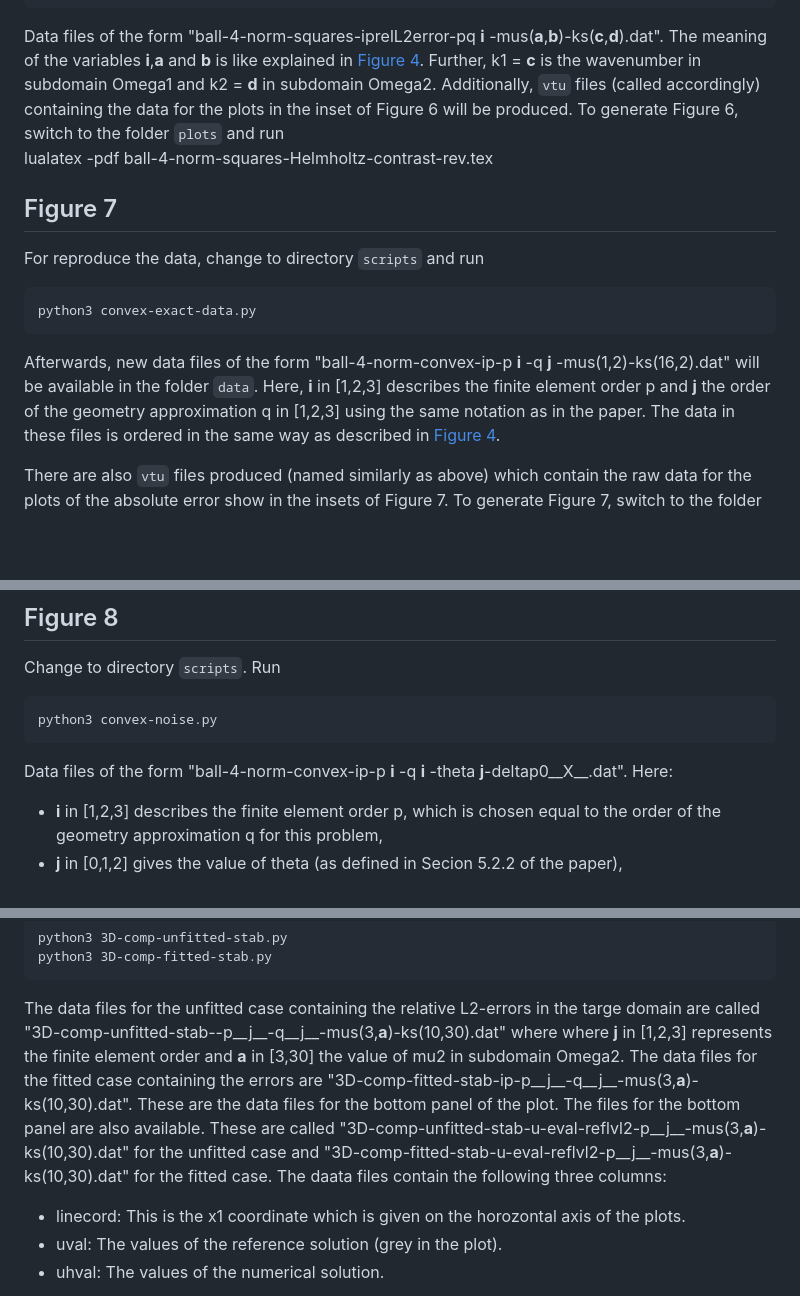
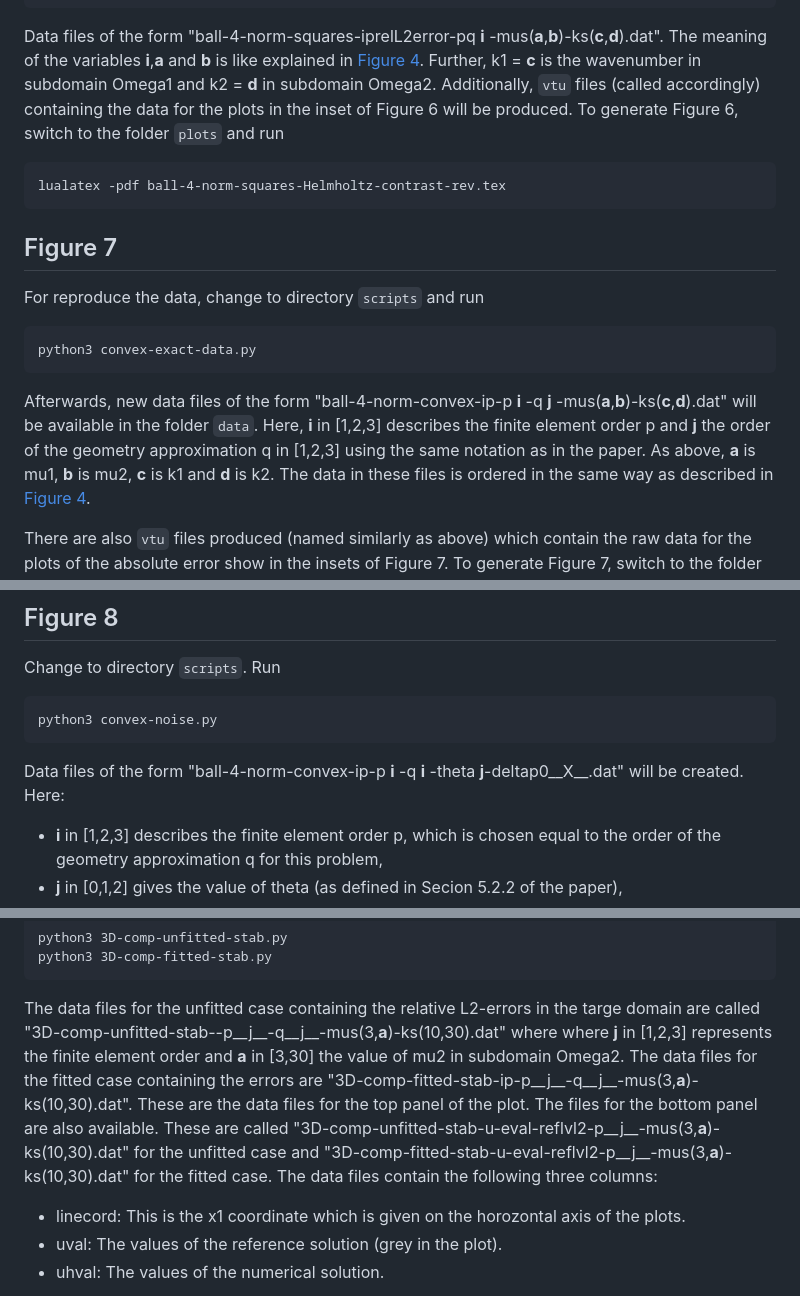
Before and after one commit to UCL/interface-uc-unfitted-iso, a Markdown page: README.md, 3 parts joined by grey strips. GitHub-like rendering; blank space fills up the shorter version.

```diff
--- a/README.md
+++ b/README.md
@@ -118,15 +118,16 @@ Change to directory `scripts`. Run
 Data files of the form "ball-4-norm-squares-iprelL2error-pq __i__ -mus(__a__,__b__)-ks(__c__,__d__).dat". The meaning of the variables __i__,__a__ and __b__ is like
 explained in [Figure 4](#Fig4). Further,  k1 = __c__ is the wavenumber in subdomain Omega1 and k2 = __d__ in subdomain Omega2.
 Additionally, `vtu` files (called accordingly) containing the data for the plots in the inset of Figure 6 will be produced. To generate Figure 6, switch to the folder `plots` and run
+
     lualatex -pdf ball-4-norm-squares-Helmholtz-contrast-rev.tex
-
 
 ## <a name="Fig7"></a> Figure 7
 For reproduce the data, change to directory `scripts` and run
 
     python3 convex-exact-data.py
 
-Afterwards, new data files of the form "ball-4-norm-convex-ip-p __i__ -q __j__ -mus(1,2)-ks(16,2).dat" will be available in the folder `data`. Here, __i__ in [1,2,3] describes the finite element order p and __j__ the order of the geometry approximation q in [1,2,3] using the same notation as in the paper.
+Afterwards, new data files of the form "ball-4-norm-convex-ip-p __i__ -q __j__ -mus(__a__,__b__)-ks(__c__,__d__).dat" will be available in the folder `data`. Here, __i__ in [1,2,3] describes the finite element order p and __j__ the order of the geometry approximation q in [1,2,3] using the same notation as in the paper.
+As above, __a__ is mu1, __b__ is mu2, __c__ is k1 and __d__ is k2.
 The data in these files is ordered in the same way as described in [Figure 4](#Fig4).
 
 There are also `vtu` files produced (named similarly as above) which contain the raw data for the plots of the absolute error show in the insets of
@@ -142,7 +143,7 @@ Change to directory `scripts`. Run
 
     python3 convex-noise.py
 
-Data files of the form "ball-4-norm-convex-ip-p __i__ -q __i__ -theta __j__-deltap0__X__.dat". Here:
+Data files of the form "ball-4-norm-convex-ip-p __i__ -q __i__ -theta __j__-deltap0__X__.dat" will be created. Here:
 
 *  __i__ in [1,2,3] describes the finite element order p, which is chosen equal to the order of the geometry approximation q for this problem,
 * __j__ in [0,1,2] gives the value of theta (as defined in Secion 5.2.2 of the paper),
@@ -164,8 +165,8 @@ Change to directory `scripts`. Run
 
 The data files for the unfitted case containing the relative L2-errors in the targe domain are called "3D-comp-unfitted-stab--p__j__-q__j__-mus(3,__a__)-ks(10,30).dat" where where __j__ in [1,2,3] represents the finite element order and __a__ in [3,30] the value of mu2 in subdomain Omega2.
 The data files for the fitted case containing the errors are "3D-comp-fitted-stab-ip-p__j__-q__j__-mus(3,__a__)-ks(10,30).dat".
-These are the data files for the bottom panel of the plot. The files for the bottom panel are also available.
-These are called "3D-comp-unfitted-stab-u-eval-reflvl2-p__j__-mus(3,__a__)-ks(10,30).dat" for the unfitted case and "3D-comp-fitted-stab-u-eval-reflvl2-p__j__-mus(3,__a__)-ks(10,30).dat" for the fitted case. The daata files contain the following three columns:
+These are the data files for the top panel of the plot. The files for the bottom panel are also available.
+These are called "3D-comp-unfitted-stab-u-eval-reflvl2-p__j__-mus(3,__a__)-ks(10,30).dat" for the unfitted case and "3D-comp-fitted-stab-u-eval-reflvl2-p__j__-mus(3,__a__)-ks(10,30).dat" for the fitted case. The data files contain the following three columns:
 
 * linecord: This is the x1 coordinate which is given on the horozontal axis of the plots.
 * uval: The values of the reference solution (grey in the plot).
```
Also changed, not shown: other parts of README.md (+1 -1 lines).
